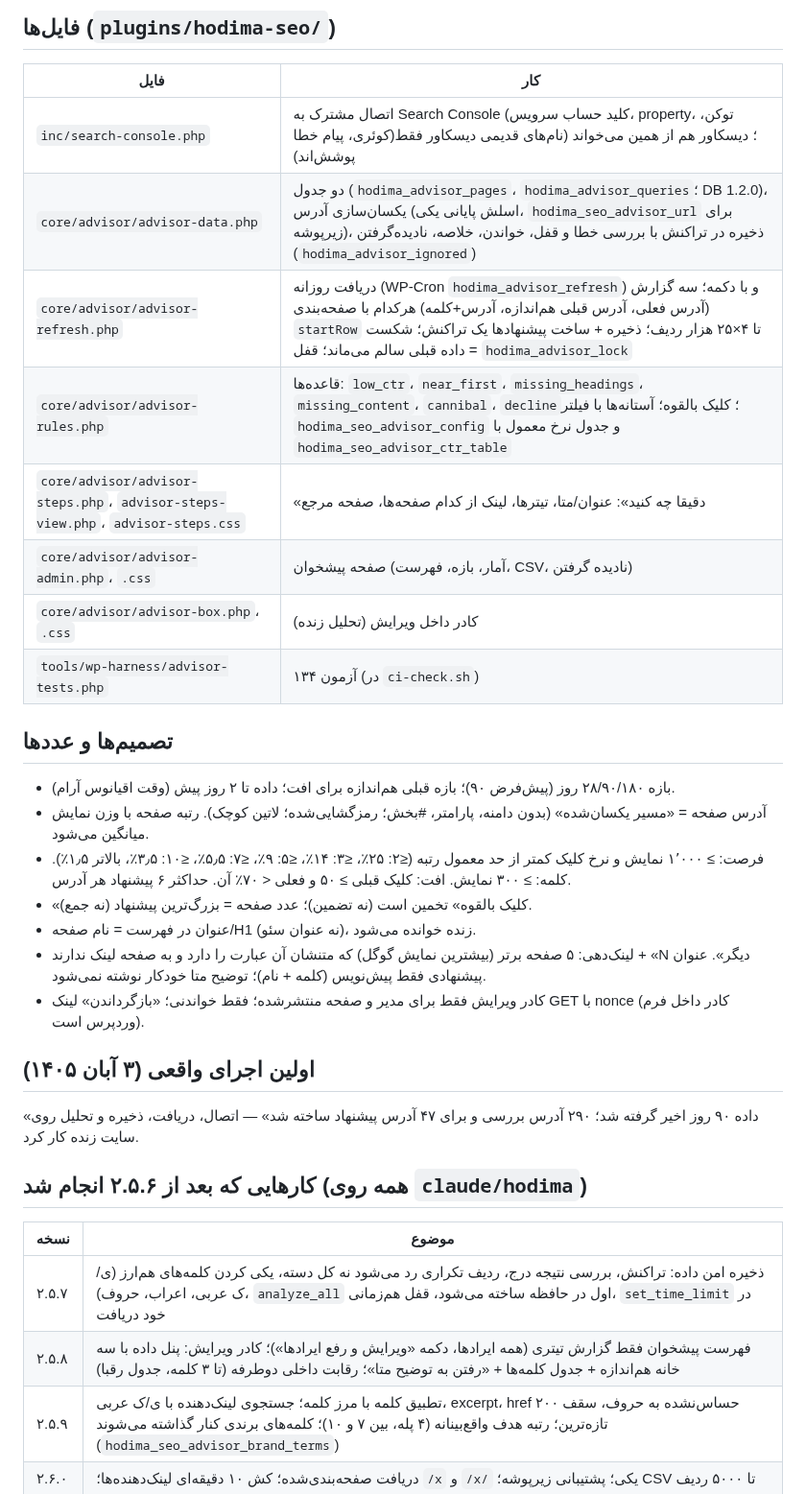
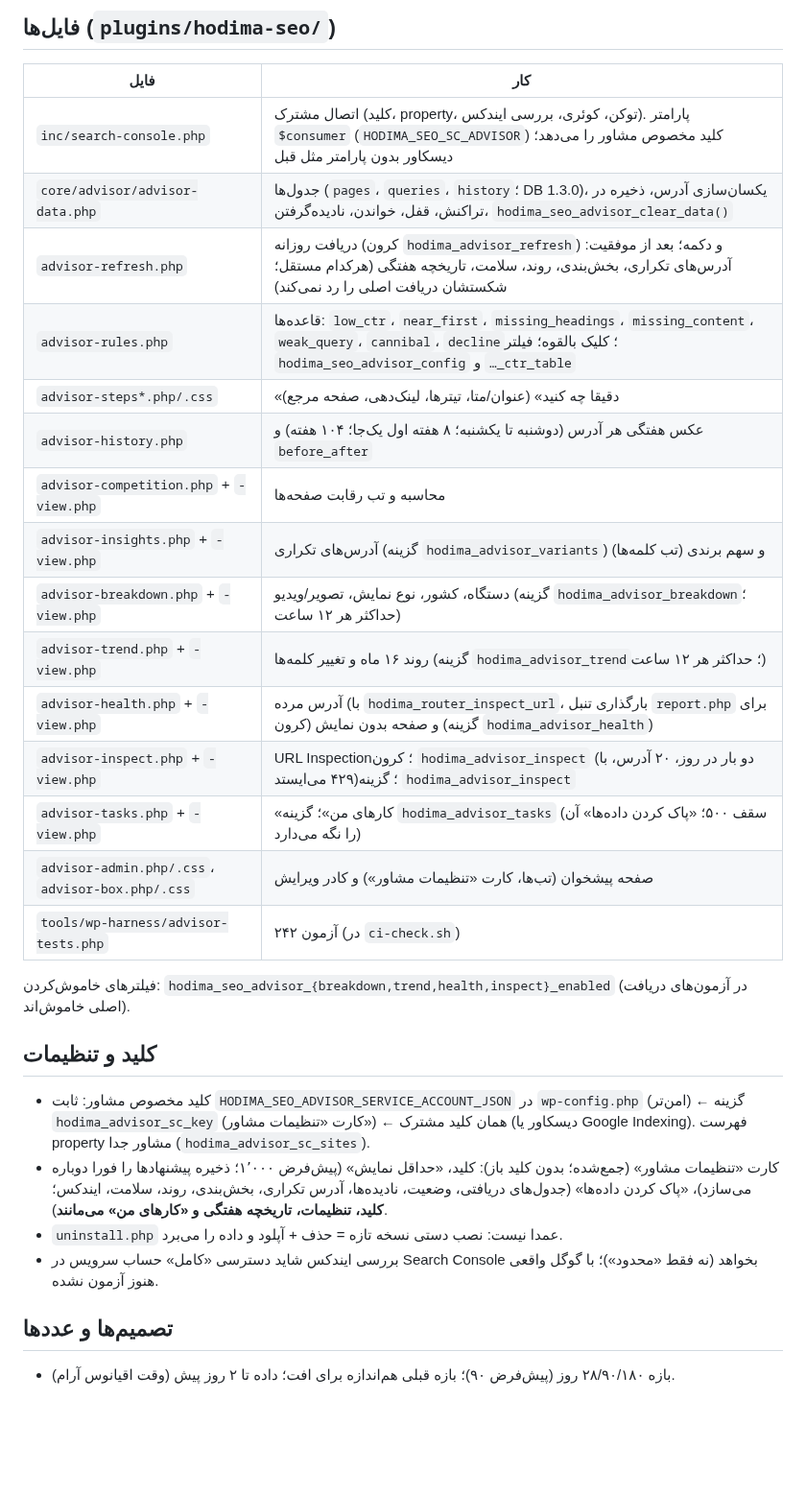
Before and after one commit to hodhodtoys-stack/hodima, a Markdown page: docs/seo-advisor.md, the part around one of its changes. Shown at 96% size. GitHub-like rendering; blank space fills up the shorter version.

```diff
--- a/docs/seo-advisor.md
+++ b/docs/seo-advisor.md
@@ -8,32 +21,28 @@
 ## فایل‌ها (`plugins/hodima-seo/`)
 | فایل | کار |
 |---|---|
-| `inc/search-console.php` | اتصال مشترک به Search Console (کلید حساب سرویس، property، توکن، کوئری، پیام خطا)؛ دیسکاور هم از همین می‌خواند (نام‌های قدیمی دیسکاور فقط پوشش‌اند) |
-| `core/advisor/advisor-data.php` | دو جدول (`hodima_advisor_pages`، `hodima_advisor_queries`؛ DB 1.2.0)، یکسان‌سازی آدرس (اسلش پایانی یکی، `hodima_seo_advisor_url` برای زیرپوشه)، ذخیره در تراکنش با بررسی خطا و قفل، خواندن، خلاصه، نادیده‌گرفتن (`hodima_advisor_ignored`) |
-| `core/advisor/advisor-refresh.php` | دریافت روزانه (WP-Cron `hodima_advisor_refresh`) و با دکمه؛ سه گزارش (آدرس فعلی، آدرس قبلی هم‌اندازه، آدرس+کلمه) هرکدام با صفحه‌بندی `startRow` تا ۴×۲۵ هزار ردیف؛ ذخیره + ساخت پیشنهادها یک تراکنش؛ شکست = داده قبلی سالم می‌ماند؛ قفل `hodima_advisor_lock` |
-| `core/advisor/advisor-rules.php` | قاعده‌ها: `low_ctr`، `near_first`، `missing_headings`، `missing_content`، `cannibal`، `decline`؛ کلیک بالقوه؛ آستانه‌ها با فیلتر `hodima_seo_advisor_config` و جدول نرخ معمول با `hodima_seo_advisor_ctr_table` |
-| `core/advisor/advisor-steps.php`، `advisor-steps-view.php`، `advisor-steps.css` | «دقیقا چه کنید»: عنوان/متا، تیترها، لینک از کدام صفحه‌ها، صفحه مرجع |
-| `core/advisor/advisor-admin.php`، `.css` | صفحه پیشخوان (آمار، بازه، فهرست، CSV، نادیده گرفتن) |
-| `core/advisor/advisor-box.php`، `.css` | کادر داخل ویرایش (تحلیل زنده) |
-| `tools/wp-harness/advisor-tests.php` | ۱۳۴ آزمون (در `ci-check.sh`) |
+| `inc/search-console.php` | اتصال مشترک (کلید، property، توکن، کوئری، بررسی ایندکس). پارامتر `$consumer` (`HODIMA_SEO_SC_ADVISOR`) کلید مخصوص مشاور را می‌دهد؛ دیسکاور بدون پارامتر مثل قبل |
+| `core/advisor/advisor-data.php` | جدول‌ها (`pages`، `queries`، `history`؛ DB 1.3.0)، یکسان‌سازی آدرس، ذخیره در تراکنش، قفل، خواندن، نادیده‌گرفتن، `hodima_seo_advisor_clear_data()` |
+| `advisor-refresh.php` | دریافت روزانه (کرون `hodima_advisor_refresh`) و دکمه؛ بعد از موفقیت: آدرس‌های تکراری، بخش‌بندی، روند، سلامت، تاریخچه هفتگی (هرکدام مستقل؛ شکستشان دریافت اصلی را رد نمی‌کند) |
+| `advisor-rules.php` | قاعده‌ها: `low_ctr`، `near_first`، `missing_headings`، `missing_content`، `weak_query`، `cannibal`، `decline`؛ کلیک بالقوه؛ فیلتر `hodima_seo_advisor_config` و `…_ctr_table` |
+| `advisor-steps*.php/.css` | «دقیقا چه کنید» (عنوان/متا، تیترها، لینک‌دهی، صفحه مرجع) |
+| `advisor-history.php` | عکس هفتگی هر آدرس (دوشنبه تا یکشنبه؛ ۸ هفته اول یک‌جا؛ ۱۰۴ هفته) و `before_after` |
+| `advisor-competition.php` + `-view.php` | محاسبه و تب رقابت صفحه‌ها |
+| `advisor-insights.php` + `-view.php` | آدرس‌های تکراری (گزینه `hodima_advisor_variants`) و سهم برندی (تب کلمه‌ها) |
+| `advisor-breakdown.php` + `-view.php` | دستگاه، کشور، نوع نمایش، تصویر/ویدیو (گزینه `hodima_advisor_breakdown`؛ حداکثر هر ۱۲ ساعت) |
+| `advisor-trend.php` + `-view.php` | روند ۱۶ ماه و تغییر کلمه‌ها (گزینه `hodima_advisor_trend`؛ حداکثر هر ۱۲ ساعت) |
+| `advisor-health.php` + `-view.php` | آدرس مرده (با `hodima_router_inspect_url`، بارگذاری تنبل `report.php` برای کرون) و صفحه بدون نمایش (گزینه `hodima_advisor_health`) |
+| `advisor-inspect.php` + `-view.php` | URL Inspection؛ کرون `hodima_advisor_inspect` (دو بار در روز، ۲۰ آدرس، با ۴۲۹ می‌ایستد)؛ گزینه `hodima_advisor_inspect` |
+| `advisor-tasks.php` + `-view.php` | «کارهای من»؛ گزینه `hodima_advisor_tasks` (سقف ۵۰۰؛ «پاک کردن داده‌ها» آن را نگه می‌دارد) |
+| `advisor-admin.php/.css`، `advisor-box.php/.css` | صفحه پیشخوان (تب‌ها، کارت «تنظیمات مشاور») و کادر ویرایش |
+| `tools/wp-harness/advisor-tests.php` | ۲۴۲ آزمون (در `ci-check.sh`) |
+فیلترهای خاموش‌کردن: `hodima_seo_advisor_{breakdown,trend,health,inspect}_enabled` (در آزمون‌های دریافت اصلی خاموش‌اند).
+
+## کلید و تنظیمات
+- کلید مخصوص مشاور: ثابت `HODIMA_SEO_ADVISOR_SERVICE_ACCOUNT_JSON` در `wp-config.php` (امن‌تر) ← گزینه `hodima_advisor_sc_key` (کارت «تنظیمات مشاور») ← همان کلید مشترک (دیسکاور یا Google Indexing). فهرست property مشاور جدا (`hodima_advisor_sc_sites`).
+- کارت «تنظیمات مشاور» (جمع‌شده؛ بدون کلید باز): کلید، «حداقل نمایش» (پیش‌فرض ۱٬۰۰۰؛ ذخیره پیشنهادها را فورا دوباره می‌سازد)، «پاک کردن داده‌ها» (جدول‌های دریافتی، وضعیت، نادیده‌ها، آدرس تکراری، بخش‌بندی، روند، سلامت، ایندکس؛ **کلید، تنظیمات، تاریخچه هفتگی و «کارهای من» می‌مانند**).
+- `uninstall.php` عمدا نیست: نصب دستی نسخه تازه = حذف + آپلود و داده را می‌برد.
+- بررسی ایندکس شاید دسترسی «کامل» حساب سرویس در Search Console بخواهد (نه فقط «محدود»)؛ با گوگل واقعی هنوز آزمون نشده.
 
 ## تصمیم‌ها و عددها
 - بازه ۲۸/۹۰/۱۸۰ روز (پیش‌فرض ۹۰)؛ بازه قبلی هم‌اندازه برای افت؛ داده تا ۲ روز پیش (وقت اقیانوس آرام).
-- آدرس صفحه = «مسیر یکسان‌شده» (بدون دامنه، پارامتر، #بخش؛ رمزگشایی‌شده؛ لاتین کوچک). رتبه صفحه با وزن نمایش میانگین می‌شود.
-- فرصت: ≥ ۱٬۰۰۰ نمایش و نرخ کلیک کمتر از حد معمول رتبه (≤۲: ۲۵٪، ≤۳: ۱۴٪، ≤۵: ۹٪، ≤۷: ۵٫۵٪، ≤۱۰: ۳٫۵٪، بالاتر ۱٫۵٪). کلمه: ≥ ۳۰۰ نمایش. افت: کلیک قبلی ≥ ۵۰ و فعلی < ۷۰٪ آن. حداکثر ۶ پیشنهاد هر آدرس.
-- «کلیک بالقوه» تخمین است (نه تضمین)؛ عدد صفحه = بزرگ‌ترین پیشنهاد (نه جمع).
-- عنوان در فهرست = نام صفحه/H1 (نه عنوان سئو)، زنده خوانده می‌شود.
-- لینک‌دهی: ۵ صفحه برتر (بیشترین نمایش گوگل) که متنشان آن عبارت را دارد و به صفحه لینک ندارند + «N دیگر». عنوان پیشنهادی فقط پیش‌نویس (کلمه + نام)؛ توضیح متا خودکار نوشته نمی‌شود.
-- کادر ویرایش فقط برای مدیر و صفحه منتشرشده؛ فقط خواندنی؛ «بازگرداندن» لینک GET با nonce (کادر داخل فرم وردپرس است).
-
-## اولین اجرای واقعی (۳ آبان ۱۴۰۵)
-«داده ۹۰ روز اخیر گرفته شد؛ ۲۹۰ آدرس بررسی و برای ۴۷ آدرس پیشنهاد ساخته شد» — اتصال، دریافت، ذخیره و تحلیل روی سایت زنده کار کرد.
-
-## کارهایی که بعد از ۲.۵.۶ انجام شد (همه روی `claude/hodima`)
-| نسخه | موضوع |
-|---|---|
-| ۲.۵.۷ | ذخیره امن داده: تراکنش، بررسی نتیجه درج، ردیف تکراری رد می‌شود نه کل دسته، یکی کردن کلمه‌های هم‌ارز (ی/ک عربی، اعراب، حروف)، `analyze_all` اول در حافظه ساخته می‌شود، قفل هم‌زمانی، `set_time_limit` در خود دریافت |
-| ۲.۵.۸ | فهرست پیشخوان فقط گزارش تیتری (همه ایرادها، دکمه «ویرایش و رفع ایرادها»)؛ کادر ویرایش: پنل داده با سه خانه هم‌اندازه + جدول کلمه‌ها + «رفتن به توضیح متا»؛ رقابت داخلی دوطرفه (تا ۳ کلمه، جدول رقبا) |
-| ۲.۵.۹ | تطبیق کلمه با مرز کلمه؛ جستجوی لینک‌دهنده با ی/ک عربی، excerpt، href حساس‌نشده به حروف، سقف ۲۰۰ تازه‌ترین؛ رتبه هدف واقع‌بینانه (۴ پله، بین ۷ و ۱۰)؛ کلمه‌های برندی کنار گذاشته می‌شوند (`hodima_seo_advisor_brand_terms`) |
-| ۲.۶.۰ | دریافت صفحه‌بندی‌شده؛ کش ۱۰ دقیقه‌ای لینک‌دهنده‌ها؛ `/x` و `/x/` یکی؛ پشتیبانی زیرپوشه؛ CSV تا ۵۰۰۰ ردیف |
-
```
Also changed, not shown: other parts of docs/seo-advisor.md (+42 -59 lines), CLAUDE.md (+1 -1 lines).
